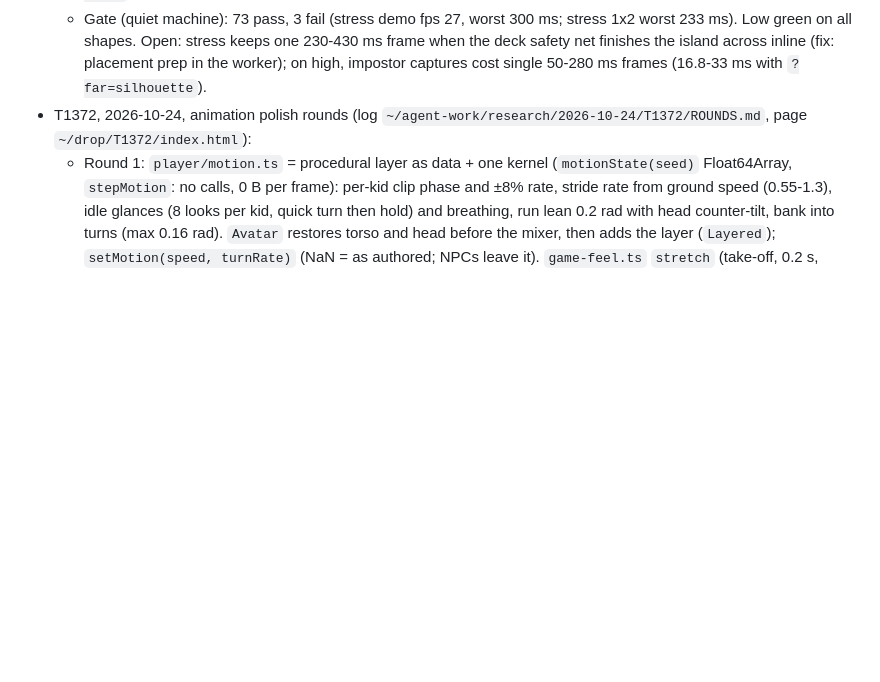
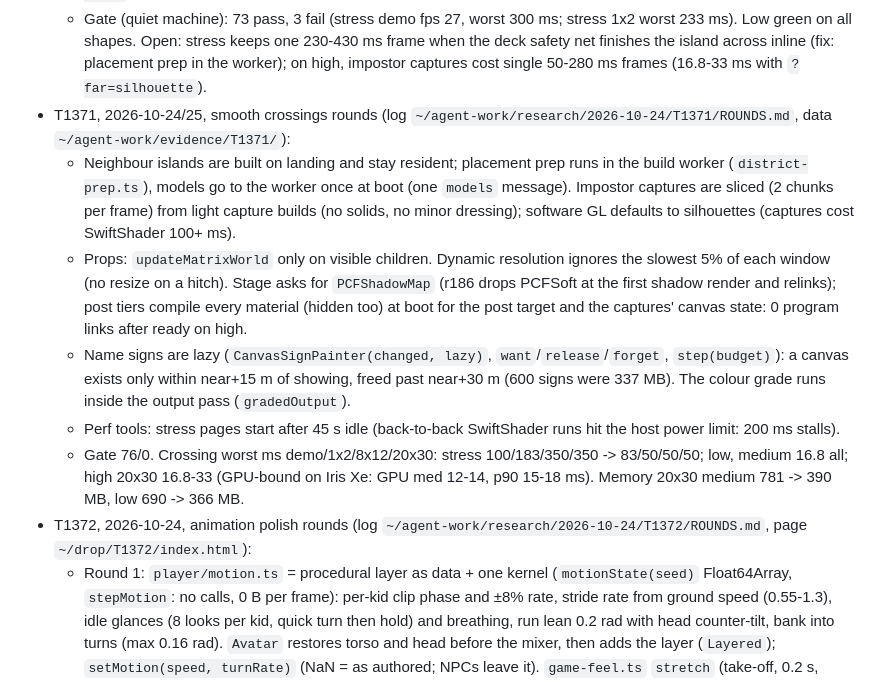
Before and after one commit to ojnadjarm/mooblox, a Markdown page: CLAUDE.md, the part around the change. GitHub-like rendering; blank space fills up the shorter version.

Commit message:
T1371: project notes, smooth crossings rounds 1-9
Co-Authored-By: Claude Opus 5.5 <noreply@anthropic.com>
Claude-Session: https://claude.ai/code/session_016ZnvWUfgE2md1H25MQHCon

```diff
--- a/CLAUDE.md
+++ b/CLAUDE.md
@@ -399,6 +399,18 @@ world client in `client/`. Design: `ARCHITECTURE.md`. Plan and tickets:
   - Gate (quiet machine): 73 pass, 3 fail (stress demo fps 27, worst 300 ms; stress 1x2 worst 233 ms). Low green on all shapes.
     Open: stress keeps one 230-430 ms frame when the deck safety net finishes the island across inline (fix: placement prep in
     the worker); on high, impostor captures cost single 50-280 ms frames (16.8-33 ms with `?far=silhouette`).
+- T1371, 2026-10-24/25, smooth crossings rounds (log `~/agent-work/research/2026-10-24/T1371/ROUNDS.md`, data `~/agent-work/evidence/T1371/`):
+  - Neighbour islands are built on landing and stay resident; placement prep runs in the build worker (`district-prep.ts`), models go
+    to the worker once at boot (one `models` message). Impostor captures are sliced (2 chunks per frame) from light capture builds
+    (no solids, no minor dressing); software GL defaults to silhouettes (captures cost SwiftShader 100+ ms).
+  - Props: `updateMatrixWorld` only on visible children. Dynamic resolution ignores the slowest 5% of each window (no resize on a
+    hitch). Stage asks for `PCFShadowMap` (r186 drops PCFSoft at the first shadow render and relinks); post tiers compile every
+    material (hidden too) at boot for the post target and the captures' canvas state: 0 program links after ready on high.
+  - Name signs are lazy (`CanvasSignPainter(changed, lazy)`, `want`/`release`/`forget`, `step(budget)`): a canvas exists only within
+    near+15 m of showing, freed past near+30 m (600 signs were 337 MB). The colour grade runs inside the output pass (`gradedOutput`).
+  - Perf tools: stress pages start after 45 s idle (back-to-back SwiftShader runs hit the host power limit: 200 ms stalls).
+  - Gate 76/0. Crossing worst ms demo/1x2/8x12/20x30: stress 100/183/350/350 -> 83/50/50/50; low, medium 16.8 all; high 20x30 16.8-33
+    (GPU-bound on Iris Xe: GPU med 12-14, p90 15-18 ms). Memory 20x30 medium 781 -> 390 MB, low 690 -> 366 MB.
 - T1372, 2026-10-24, animation polish rounds (log `~/agent-work/research/2026-10-24/T1372/ROUNDS.md`, page `~/drop/T1372/index.html`):
   - Round 1: `player/motion.ts` = procedural layer as data + one kernel (`motionState(seed)` Float64Array, `stepMotion`: no calls,
     0 B per frame): per-kid clip phase and ±8% rate, stride rate from ground speed (0.55-1.3), idle glances (8 looks per kid, quick
```
